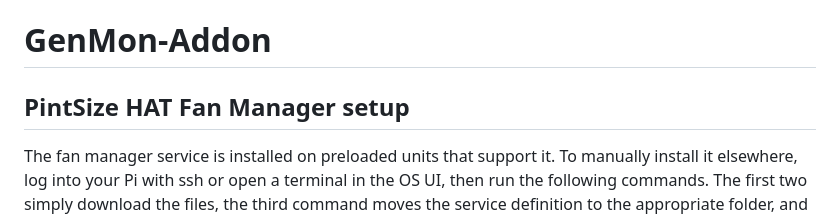
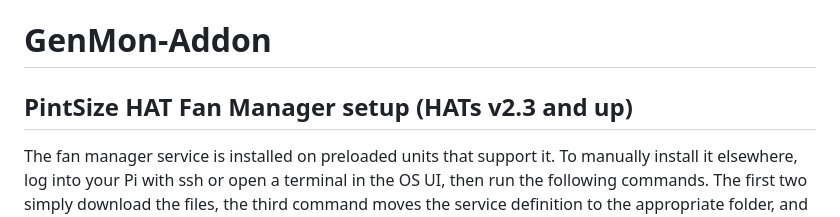
Before and after one commit to skipfire/genmon-addon, a Markdown page: README.md, the part around the change. GitHub-like rendering.

````diff
--- a/README.md
+++ b/README.md
@@ -1,5 +1,5 @@
 # GenMon-Addon
-## PintSize HAT Fan Manager setup
+## PintSize HAT Fan Manager setup (HATs v2.3 and up)
 The fan manager service is installed on preloaded units that support it. To manually install it elsewhere, log into your Pi with ssh or open a terminal in the OS UI, then run the following commands.  The first two simply download the files, the third command moves the service definition to the appropriate folder, and the last two lines enable and start the fan service.  This first works with v2.2 HATs.
 ```
 wget https://raw.githubusercontent.com/skipfire/genmon-addon/main/PintSizeFanManager.py
````
